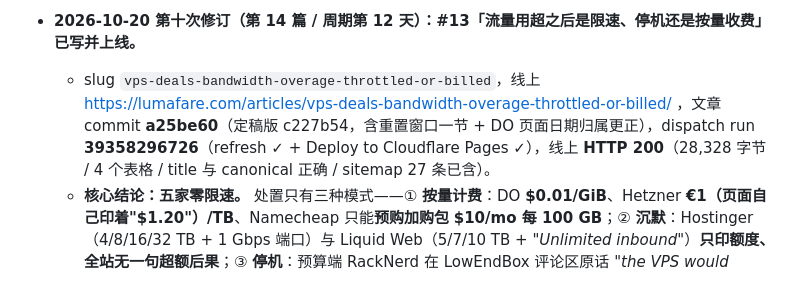
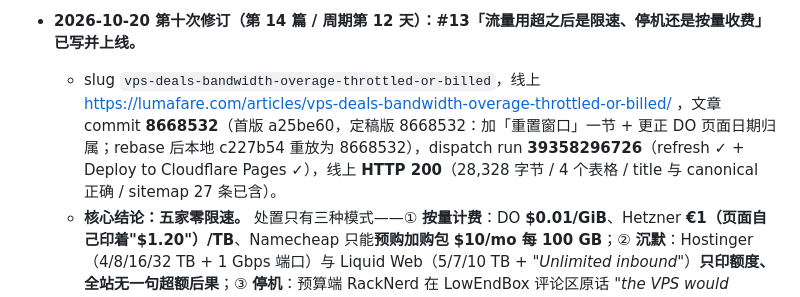
Before and after one commit to takasugiyuta/vps-deals-promo-radar, a Markdown page: docs/gap-ledger.md, the part around one of its changes. Rendered like a GitHub page.

Commit message:
Ledger: gap #13 commit is 8668532 after rebase

```diff
--- a/docs/gap-ledger.md
+++ b/docs/gap-ledger.md
@@ -380,7 +380,7 @@
   - **2026-10-19 21:01 兜底核对（周期第 11 天 / 28 天）**：当日已发，**未补发**。判重 `grep -H "^date:" content/articles/*.md` 唯一命中 `vps-deals-wrong-datacenter-move`（date 2026-10-19，commit `0de811d`）；线上 https://lumafare.com/articles/vps-deals-wrong-datacenter-move/ **200**（33,357 字节 / 10 个 h2 / 含 not verifiable 披露），title 与 canonical 正确，sitemap **26 条 `<loc>`** 已含该 URL；CI run **39189175107**（head 0de811d）refresh ✓ + Deploy to Cloudflare Pages ✓（当日另有 3 次 run 全绿）；复跑独家闸门 **22 条事实 / 13 条零命中 / 59.1% PASS**（`--min 3`，退出码 0）。台账 #12 表格行与第九次修订条目白天已回填完整（slug / URL / 日期 / commit 齐全），本次仅追加本行，未重写。下一步仍取 **#13「流量用超之后是限速、停机还是按量收费」**；可用未写 **8 条（#13–#20）**，下一轮 BENCH 不晚于 **2026-10-26**。
 
 - **2026-10-20 第十次修订（第 14 篇 / 周期第 12 天）：#13「流量用超之后是限速、停机还是按量收费」已写并上线。**
-  - slug `vps-deals-bandwidth-overage-throttled-or-billed`，线上 https://lumafare.com/articles/vps-deals-bandwidth-overage-throttled-or-billed/ ，文章 commit **a25be60**（定稿版 c227b54，含重置窗口一节 + DO 页面日期归属更正），dispatch run **39358296726**（refresh ✓ + Deploy to Cloudflare Pages ✓），线上 **HTTP 200**（28,328 字节 / 4 个表格 / title 与 canonical 正确 / sitemap 27 条已含）。
+  - slug `vps-deals-bandwidth-overage-throttled-or-billed`，线上 https://lumafare.com/articles/vps-deals-bandwidth-overage-throttled-or-billed/ ，文章 commit **8668532**（首版 a25be60，定稿版 8668532：加「重置窗口」一节 + 更正 DO 页面日期归属；rebase 后本地 c227b54 重放为 8668532），dispatch run **39358296726**（refresh ✓ + Deploy to Cloudflare Pages ✓），线上 **HTTP 200**（28,328 字节 / 4 个表格 / title 与 canonical 正确 / sitemap 27 条已含）。
   - **核心结论：五家零限速。** 处置只有三种模式——① **按量计费**：DO **$0.01/GiB**、Hetzner **€1（页面自己印着"$1.20"）/TB**、Namecheap 只能**预购加购包** **$10/mo 每 100 GB**；② **沉默**：Hostinger（4/8/16/32 TB + 1 Gbps 端口）与 Liquid Web（5/7/10 TB + *"Unlimited inbound"*）**只印额度、全站无一句超额后果**；③ **停机**：预算端 RackNerd 在 LowEndBox 评论区原话 *"the VPS would automatically be suspended until the bandwidth resets. The bandwidth resets monthly, every first of the month."*（口径 B，不算竞品覆盖）。
   - **一手算式（本篇最强点，竞品零命中）**：同样超 100 GB，Hetzner **$0.12** / DO **$1.00** / Namecheap **$10.00 每月**，**价差 83 倍**；折成 1 TB 是 $1.20 / $10.24（1,024 GiB×$0.01）/ $100/mo。**加购上限 1 TB**：Namecheap Hypernova 自带 10,000 GB，能加的只有 1,000 GB（+10%）却要 $100/mo（月付价 $56.88）。**DO 超额并不总是罚价**：月价÷自带流量得混合单价，7 档 Basic 的超额倍数依次 **1.25× / 1.67× / 1.67× / 1.67× / 1.67× / 1.04× / 0.63×**——**$48 与 $96 两档的超额单价比套餐自身单价还便宜**（翻倍只多花 104% / 62.5%）。
   - **DO 时间加权池（独家机制）**：免费额度按**每秒**累积，**上限 2,419,200 秒 = 正好 28 天**（28×86,400），**团队级池化**、**不跨月结转**；所以**删机重建不会重置额度，只会把它变小**（第 1 天跑掉 300 GiB、第 2 天销毁、第 10 天重建 → 池子里只有 2/28×500 GiB≈36 GiB）。不计入：入站、VPC 内网、**被防火墙规则丢弃的出站**（*"We do not bill for outbound data transfer that we determine is dropped by a DigitalOcean firewall rule."*）；**计入：全部 IPv6**（*"All IPv6 traffic uses the public interface"*）。
```
Also changed, not shown: other parts of docs/gap-ledger.md (+1 -1 lines).
